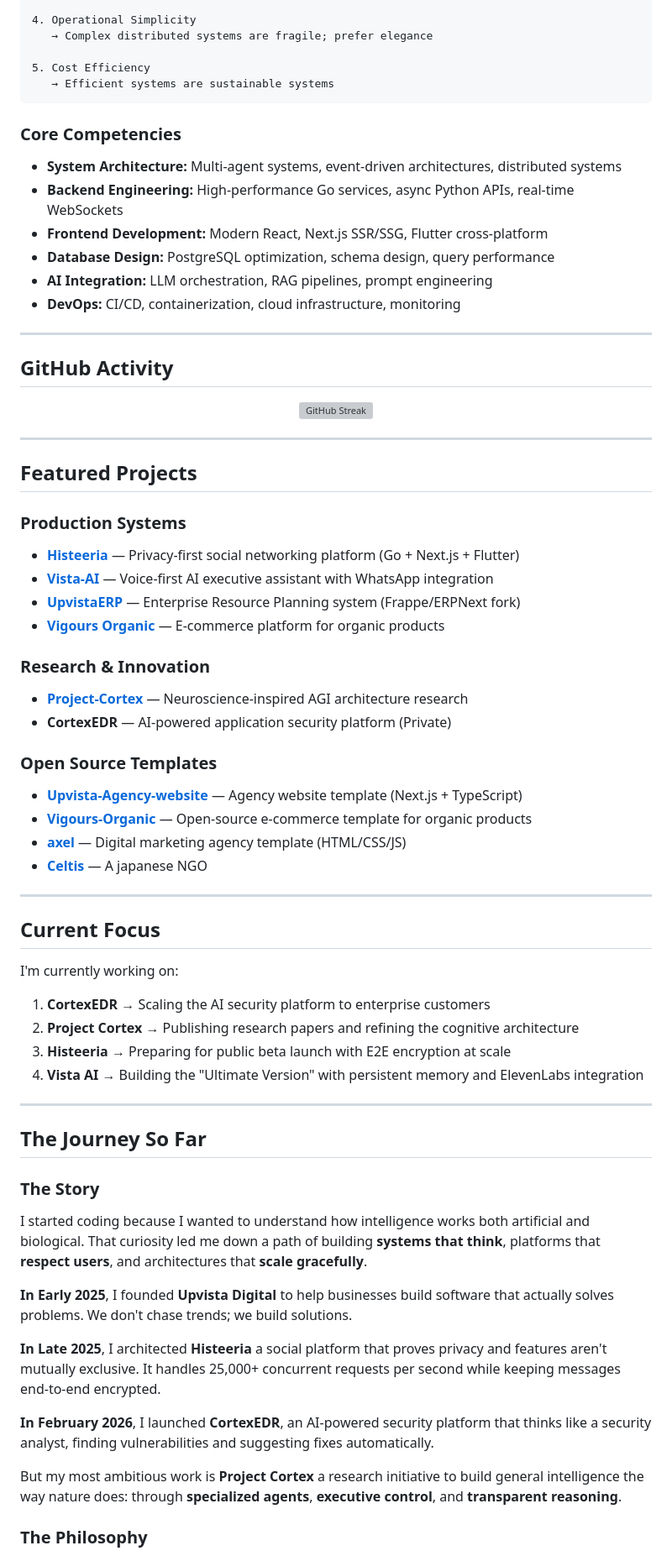
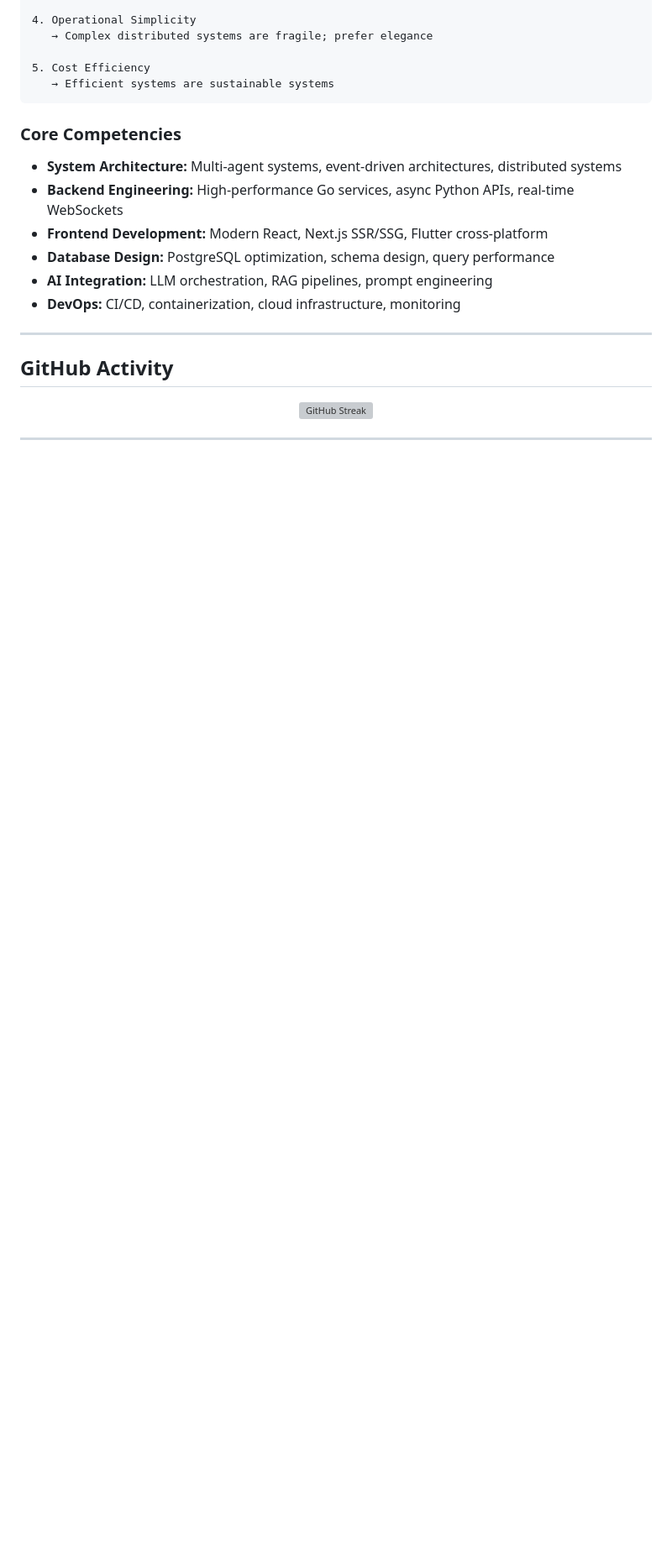
Before and after one commit to hmza-hb/hmza-hb, a Markdown page: README.md, the part around one of its changes. Shown at 84% size. Drawn GitHub-style; blank space fills up the shorter version; grey boxes are pictures that could not be loaded.

Commit message:
ksdkdskdls

```diff
--- a/README.md
+++ b/README.md
@@ -233,50 +233,3 @@ My approach to building systems is grounded in principles that prioritize **long
 
 ---
 
-## Featured Projects
-
-### Production Systems
-- **[Histeeria](https://github.com/hamza-hafeez82/Histeeria)** — Privacy-first social networking platform (Go + Next.js + Flutter)
-- **[Vista-AI](https://github.com/hamza-hafeez82/Vista-AI)** — Voice-first AI executive assistant with WhatsApp integration
-- **[UpvistaERP](https://github.com/hamza-hafeez82/UpvistaERP)** — Enterprise Resource Planning system (Frappe/ERPNext fork)
-- **[Vigours Organic](https://github.com/hamza-hafeez82/Vigours-Organic)** — E-commerce platform for organic products
-
-### Research & Innovation
-- **[Project-Cortex](https://github.com/hamza-hafeez82/Project-Cortex)** — Neuroscience-inspired AGI architecture research
-- **CortexEDR** — AI-powered application security platform (Private)
-
-### Open Source Templates
-- **[Upvista-Agency-website](https://github.com/hamza-hafeez82/Upvista-Agency-website)** — Agency website template (Next.js + TypeScript)
-- **[Vigours-Organic](https://github.com/hamza-hafeez82/Vigours-Organic)** — Open-source e-commerce template for organic products
-- **[axel](https://github.com/hamza-hafeez82/axel)** — Digital marketing agency template (HTML/CSS/JS)
-- **[Celtis](https://github.com/hamza-hafeez82/celtisByUpvists)** — A japanese NGO
-
----
-
-## Current Focus
-
-I'm currently working on:
-
-1. **CortexEDR** → Scaling the AI security platform to enterprise customers
-2. **Project Cortex** → Publishing research papers and refining the cognitive architecture
-3. **Histeeria** → Preparing for public beta launch with E2E encryption at scale
-4. **Vista AI** → Building the "Ultimate Version" with persistent memory and ElevenLabs integration
-
----
-
-## The Journey So Far
-
-### The Story
-
-I started coding because I wanted to understand how intelligence works both artificial and biological. That curiosity led me down a path of building **systems that think**, platforms that **respect users**, and architectures that **scale gracefully**.
-
-**In Early 2025**, I founded **Upvista Digital** to help businesses build software that actually solves problems. We don't chase trends; we build solutions.
-
-**In Late 2025**, I architected **Histeeria** a social platform that proves privacy and features aren't mutually exclusive. It handles 25,000+ concurrent requests per second while keeping messages end-to-end encrypted.
-
-**In February 2026**, I launched **CortexEDR**, an AI-powered security platform that thinks like a security analyst, finding vulnerabilities and suggesting fixes automatically.
-
-But my most ambitious work is **Project Cortex** a research initiative to build general intelligence the way nature does: through **specialized agents**, **executive control**, and **transparent reasoning**.
-
-### The Philosophy
-
```
Also changed, not shown: other parts of README.md (+0 -19 lines).
